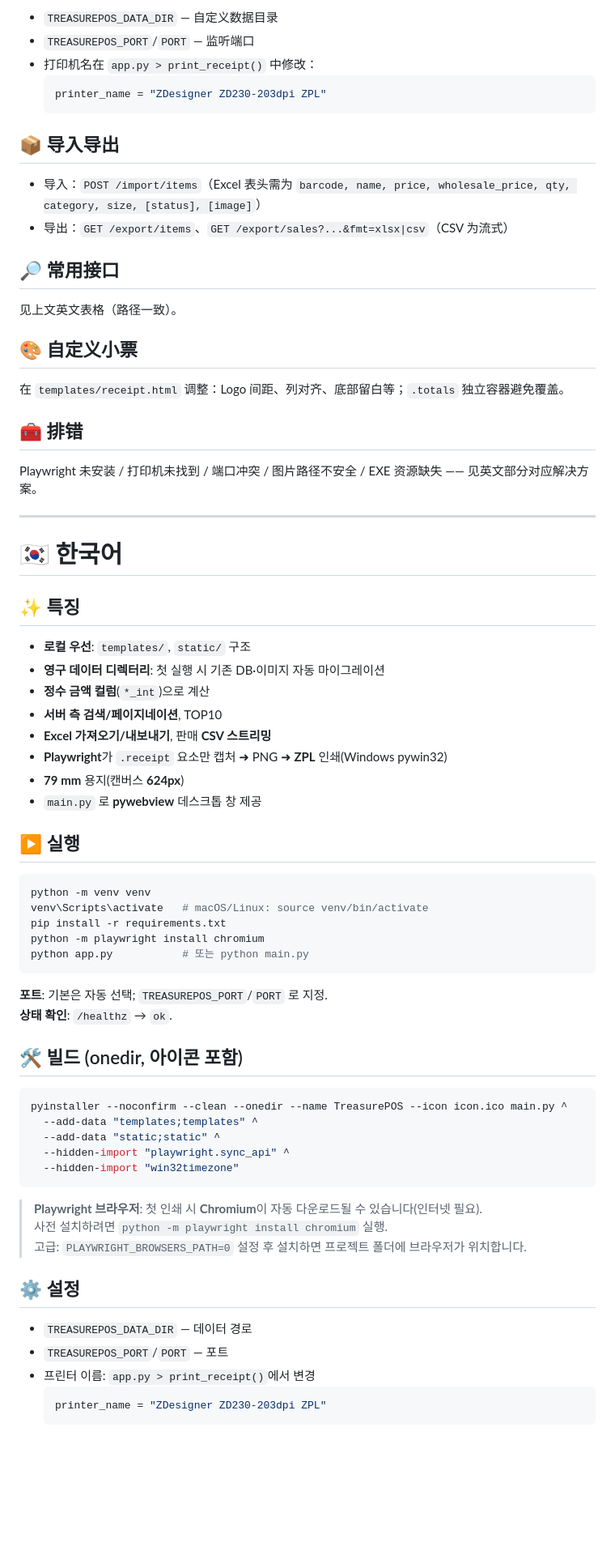
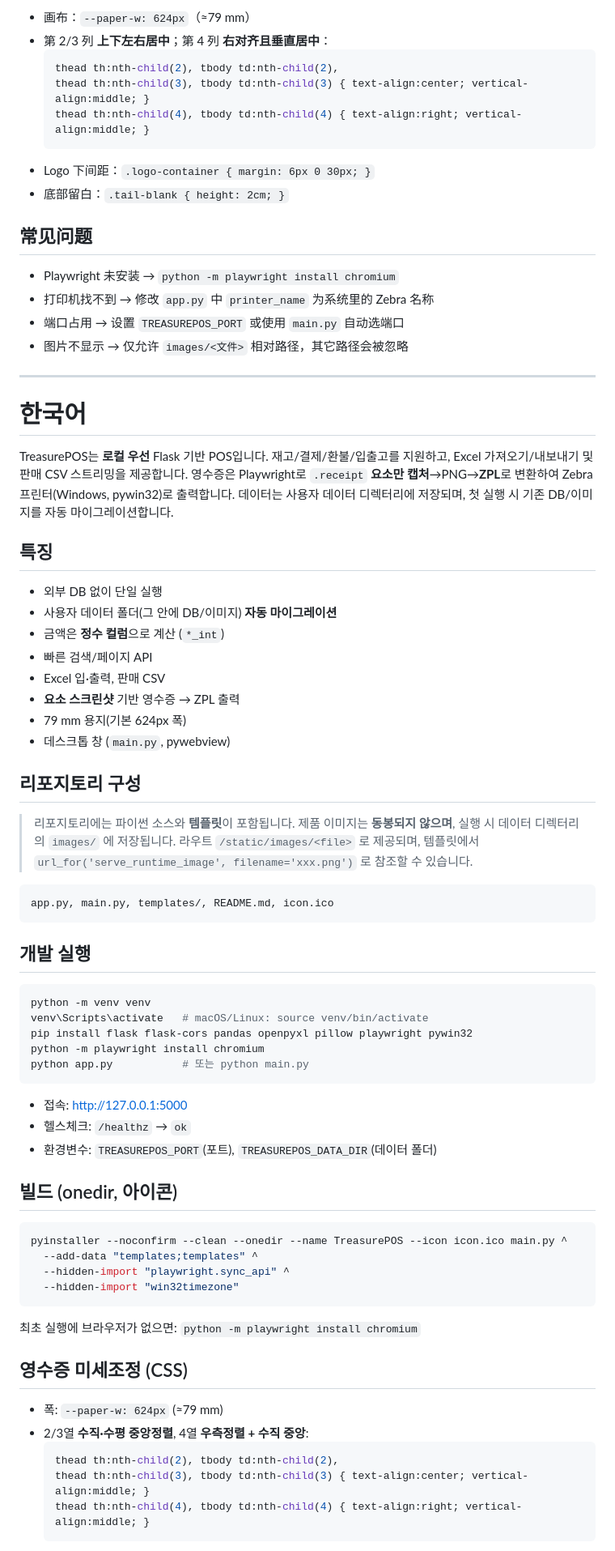
Before and after one commit to AHN2001hanyang/TreasurePOS, a Markdown page: README.md, the part around the change printed below. Shown: that part at 81% size. Drawn GitHub-style; blank space fills up the shorter version.

````diff
--- a/README.md
+++ b/README.md
@@ -309,75 +302,77 @@ pyinstaller --noconfirm --clean --onedir --name TreasurePOS --icon icon.ico main
 
-- `TREASUREPOS_DATA_DIR` — 自定义数据目录
-- `TREASUREPOS_PORT`/`PORT` — 监听端口
-- 打印机名在 `app.py > print_receipt()` 中修改：
-  ```python
-  printer_name = "ZDesigner ZD230-203dpi ZPL"
+- 画布：`--paper-w: 624px`（≈79 mm）
+- 第 2/3 列 **上下左右居中**；第 4 列 **右对齐且垂直居中**：
+  ```css
+  thead th:nth-child(2), tbody td:nth-child(2),
+  thead th:nth-child(3), tbody td:nth-child(3) { text-align:center; vertical-align:middle; }
+  thead th:nth-child(4), tbody td:nth-child(4) { text-align:right; vertical-align:middle; }
   ```
+- Logo 下间距：`.logo-container { margin: 6px 0 30px; }`
+- 底部留白：`.tail-blank { height: 2cm; }`
 
-## 📦 导入导出
+## 常见问题
 
-- 导入：`POST /import/items`（Excel 表头需为 `barcode, name, price, wholesale_price, qty, category, size, [status], [image]`）
-- 导出：`GET /export/items`、`GET /export/sales?...&fmt=xlsx|csv`（CSV 为流式）
-
-## 🔎 常用接口
-
-见上文英文表格（路径一致）。
-
-## 🎨 自定义小票
-
-在 `templates/receipt.html` 调整：Logo 间距、列对齐、底部留白等；`.totals` 独立容器避免覆盖。
-
-## 🧰 排错
-
-Playwright 未安装 / 打印机未找到 / 端口冲突 / 图片路径不安全 / EXE 资源缺失 —— 见英文部分对应解决方案。
+- Playwright 未安装 → `python -m playwright install chromium`
+- 打印机找不到 → 修改 `app.py` 中 `printer_name` 为系统里的 Zebra 名称
+- 端口占用 → 设置 `TREASUREPOS_PORT` 或使用 `main.py` 自动选端口
+- 图片不显示 → 仅允许 `images/<文件>` 相对路径，其它路径会被忽略
 
 ---
 
-# 🇰🇷 한국어
+# 한국어
 
-## ✨ 특징
+TreasurePOS는 **로컬 우선** Flask 기반 POS입니다. 재고/결제/환불/입출고를 지원하고, Excel 가져오기/내보내기 및 판매 CSV 스트리밍을 제공합니다. 영수증은 Playwright로 `.receipt` **요소만 캡처**→PNG→**ZPL**로 변환하여 Zebra 프린터(Windows, pywin32)로 출력합니다. 데이터는 사용자 데이터 디렉터리에 저장되며, 첫 실행 시 기존 DB/이미지를 자동 마이그레이션합니다.
 
-- **로컬 우선**: `templates/`, `static/` 구조
-- **영구 데이터 디렉터리**: 첫 실행 시 기존 DB·이미지 자동 마이그레이션
-- **정수 금액 컬럼**(`*_int`)으로 계산
-- **서버 측 검색/페이지네이션**, TOP10
-- **Excel 가져오기/내보내기**, 판매 **CSV 스트리밍**
-- **Playwright**가 `.receipt` 요소만 캡처 ➜ PNG ➜ **ZPL** 인쇄(Windows pywin32)
-- **79 mm** 용지(캔버스 **624px**)
-- `main.py` 로 **pywebview** 데스크톱 창 제공
+## 특징
 
-## ▶️ 실행
+- 외부 DB 없이 단일 실행
+- 사용자 데이터 폴더(그 안에 DB/이미지) **자동 마이그레이션**
+- 금액은 **정수 컬럼**으로 계산 (`*_int`)
+- 빠른 검색/페이지 API
+- Excel 입·출력, 판매 CSV
+- **요소 스크린샷** 기반 영수증 → ZPL 출력
+- 79 mm 용지(기본 624px 폭)
+- 데스크톱 창 (`main.py`, pywebview)
+
+## 리포지토리 구성
+
+> 리포지토리에는 파이썬 소스와 **템플릿**이 포함됩니다. 제품 이미지는 **동봉되지 않으며**, 실행 시 데이터 디렉터리의 `images/` 에 저장됩니다. 라우트 `/static/images/<file>` 로 제공되며, 템플릿에서 `url_for('serve_runtime_image', filename='xxx.png')` 로 참조할 수 있습니다.
+
+```
+app.py, main.py, templates/, README.md, icon.ico
+```
+
+## 개발 실행
 
 ```bash
 python -m venv venv
 venv\Scripts\activate   # macOS/Linux: source venv/bin/activate
-pip install -r requirements.txt
+pip install flask flask-cors pandas openpyxl pillow playwright pywin32
 python -m playwright install chromium
 python app.py           # 또는 python main.py
 ```
 
-**포트**: 기본은 자동 선택; `TREASUREPOS_PORT`/`PORT` 로 지정.
-**상태 확인**: `/healthz` → `ok`.
+- 접속: http://127.0.0.1:5000
+- 헬스체크: `/healthz` → `ok`
+- 환경변수: `TREASUREPOS_PORT`(포트), `TREASUREPOS_DATA_DIR`(데이터 폴더)
 
-## 🛠 빌드 (onedir, 아이콘 포함)
+## 빌드 (onedir, 아이콘)
 
 ```powershell
 pyinstaller --noconfirm --clean --onedir --name TreasurePOS --icon icon.ico main.py ^
   --add-data "templates;templates" ^
-  --add-data "static;static" ^
   --hidden-import "playwright.sync_api" ^
   --hidden-import "win32timezone"
 ```
 
-> **Playwright 브라우저**: 첫 인쇄 시 **Chromium**이 자동 다운로드될 수 있습니다(인터넷 필요).
-> 사전 설치하려면 `python -m playwright install chromium` 실행.
-> 고급: `PLAYWRIGHT_BROWSERS_PATH=0` 설정 후 설치하면 프로젝트 폴더에 브라우저가 위치합니다.
+최초 실행에 브라우저가 없으면: `python -m playwright install chromium`
 
-## ⚙️ 설정
+## 영수증 미세조정 (CSS)
 
-- `TREASUREPOS_DATA_DIR` — 데이터 경로
-- `TREASUREPOS_PORT`/`PORT` — 포트
-- 프린터 이름: `app.py > print_receipt()`에서 변경
-  ```python
-  printer_name = "ZDesigner ZD230-203dpi ZPL"
+- 폭: `--paper-w: 624px` (≈79 mm)
+- 2/3열 **수직·수평 중앙정렬**, 4열 **우측정렬 + 수직 중앙**:
+  ```css
+  thead th:nth-child(2), tbody td:nth-child(2),
+  thead th:nth-child(3), tbody td:nth-child(3) { text-align:center; vertical-align:middle; }
+  thead th:nth-child(4), tbody td:nth-child(4) { text-align:right; vertical-align:middle; }
   ```
````
Also changed, not shown: other parts of README.md (+208 -219 lines).
